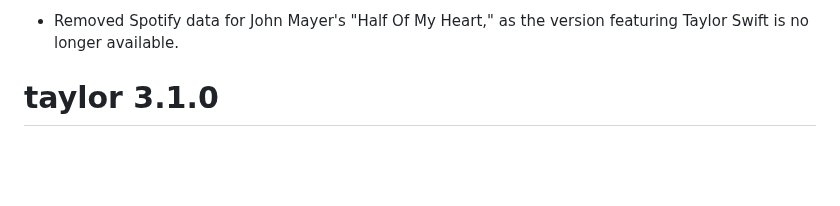
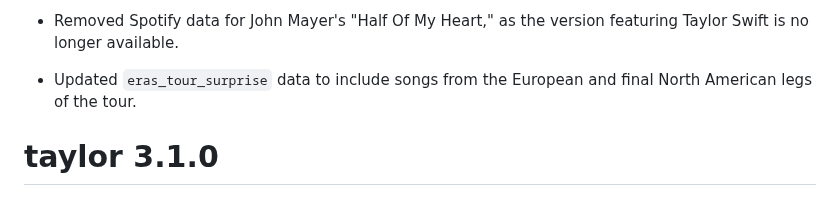
Before and after one commit to wjakethompson/taylor, a Markdown page: NEWS.md, the part around the change. Drawn GitHub-style; blank space fills up the shorter version.

Commit message:
update news

```diff
--- a/NEWS.md
+++ b/NEWS.md
@@ -17,6 +17,9 @@
 
 * Removed Spotify data for John Mayer's "Half Of My Heart," as the version
   featuring Taylor Swift is no longer available.
+
+* Updated `eras_tour_surprise` data to include songs from the European and final
+  North American legs of the tour.
 
 # taylor 3.1.0
 
```
